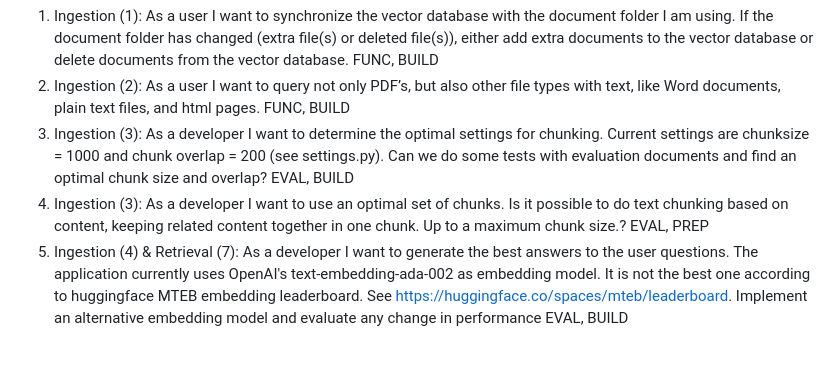
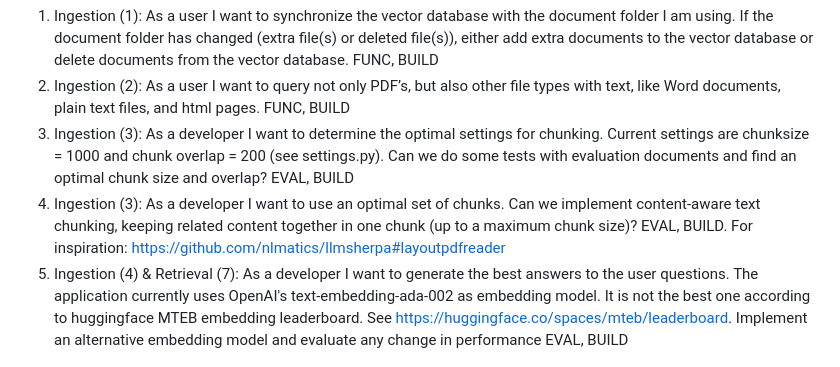
Before and after one commit to pbl-nl/appl-docchat, a Markdown page: README.md, the part around the change. Rendered like a GitHub page.

```diff
--- a/README.md
+++ b/README.md
@@ -70,7 +70,7 @@ User stories are written from the perspective of either the user of the applicat
 1. Ingestion (1): As a user I want to synchronize the vector database with the document folder I am using. If the document folder has changed (extra file(s) or deleted file(s)), either add extra documents to the vector database or delete documents from the vector database. FUNC, BUILD
 2. Ingestion (2): As a user I want to query not only PDF’s, but also other file types with text, like Word documents, plain text files, and html pages. FUNC, BUILD
 3. Ingestion (3): As a developer I want to determine the optimal settings for chunking. Current settings are chunksize = 1000 and chunk overlap = 200 (see settings.py). Can we do some tests with evaluation documents and find an optimal chunk size and overlap? EVAL, BUILD
-4. Ingestion (3): As a developer I want to use an optimal set of chunks. Is it possible to do text chunking based on content, keeping related content together in one chunk. Up to a maximum chunk size.? EVAL, PREP
+4. Ingestion (3): As a developer I want to use an optimal set of chunks. Can we implement content-aware text chunking, keeping related content together in one chunk (up to a maximum chunk size)? EVAL, BUILD. For inspiration: https://github.com/nlmatics/llmsherpa#layoutpdfreader
 5. Ingestion (4) & Retrieval (7): As a developer I want to generate the best answers to the user questions. The application currently uses OpenAI's text-embedding-ada-002 as embedding model. It is not the best one according to huggingface MTEB embedding leaderboard. See https://huggingface.co/spaces/mteb/leaderboard. Implement an alternative embedding model and evaluate any change in performance EVAL, BUILD
 
 ## References
```
